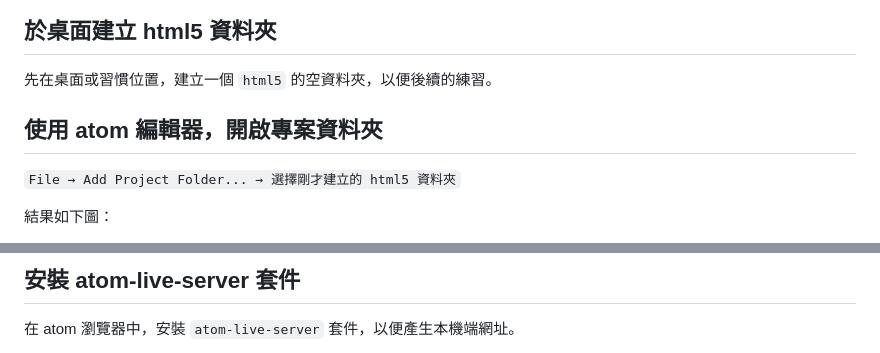
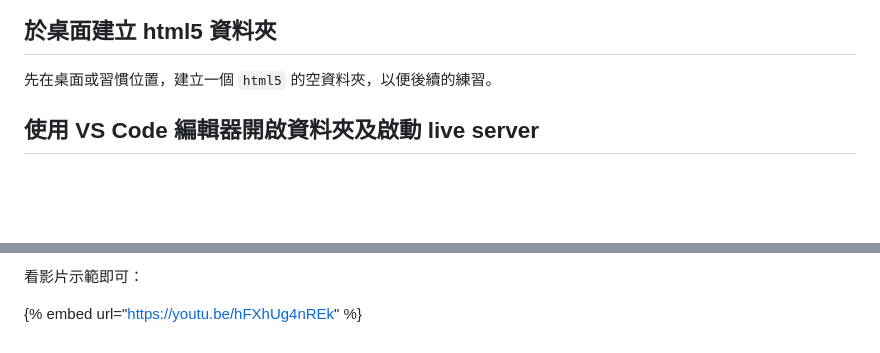
Before and after one commit to carlos411/html5, a Markdown page: 1.-jian-jie/1.3-huan-jing-zhun-bei.md, 2 parts joined by grey strips. Rendered like a GitHub page; blank space fills up the shorter version.

```diff
--- a/1.-jian-jie/1.3-huan-jing-zhun-bei.md
+++ b/1.-jian-jie/1.3-huan-jing-zhun-bei.md
@@ -4,9 +4,7 @@
 
 先在桌面或習慣位置，建立一個 `html5` 的空資料夾，以便後續的練習。
 
-## 使用 atom 編輯器，開啟專案資料夾
 
-`File → Add Project Folder... → 選擇剛才建立的 html5 資料夾`
 
-結果如下圖：
+## 使用 VS Code 編輯器開啟資料夾及啟動 live server
 
@@ -14,5 +13,5 @@
 
-## 安裝 atom-live-server 套件
+看影片示範即可：
 
-在 atom 瀏覽器中，安裝 `atom-live-server` 套件，以便產生本機端網址。
+{% embed url="https://youtu.be/hFXhUg4nREk" %}
 
```
Also changed, not shown: other parts of 1.-jian-jie/1.3-huan-jing-zhun-bei.md (+3 -10 lines), 11.-zuo-ye.md (+4 -2 lines), .gitbook/assets/assignment_sample1.png (added), .gitbook/assets/assignment_sample2.png (added).
